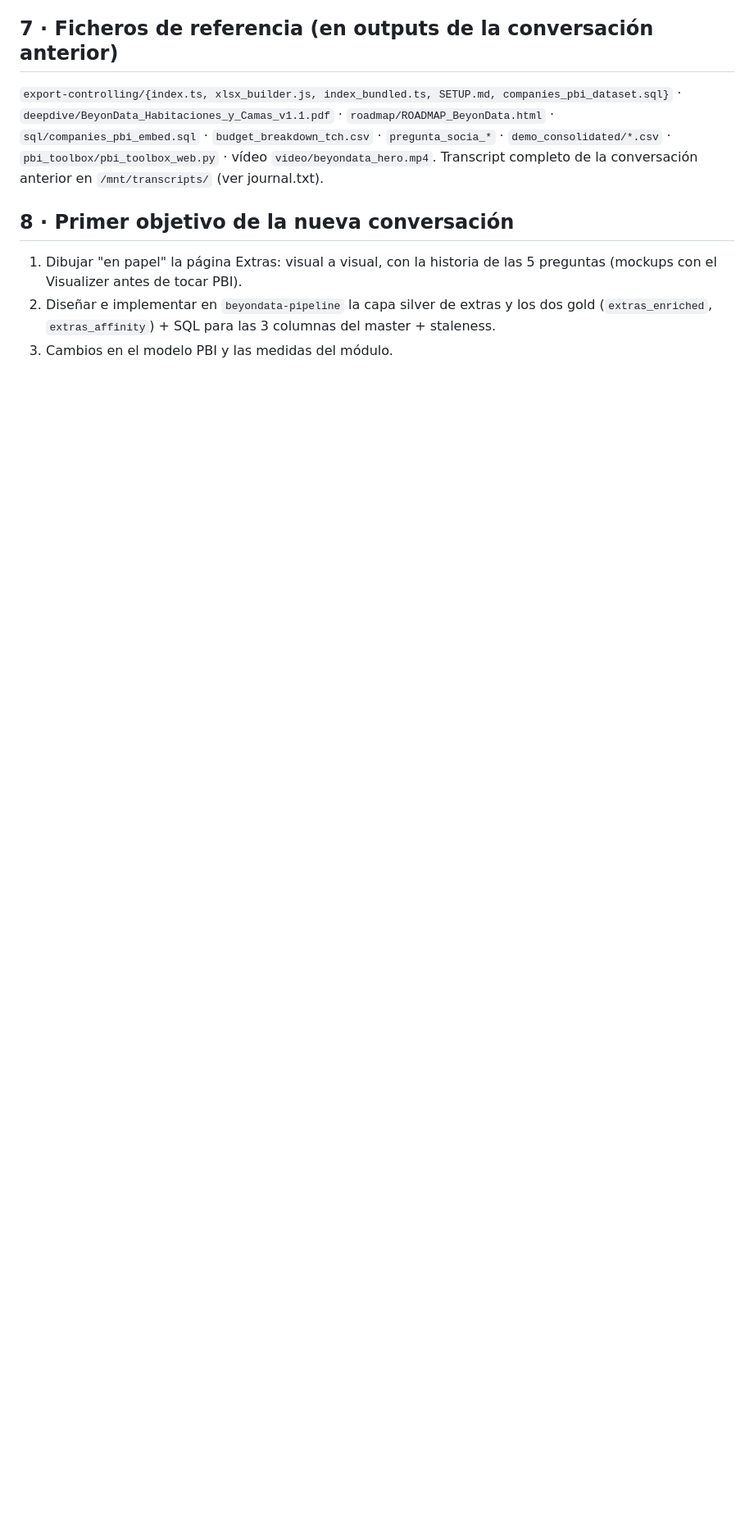
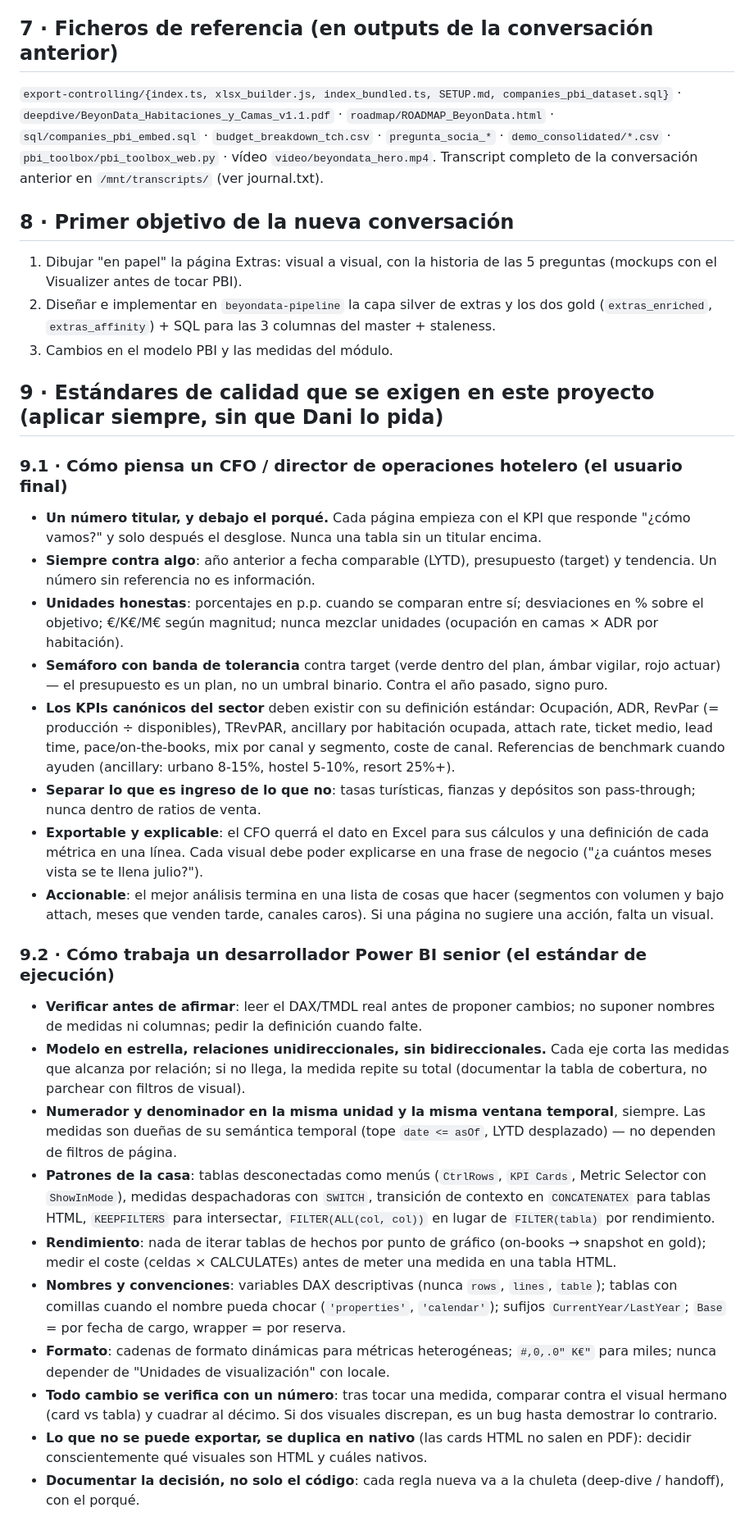
Before and after one commit to dani-beyondata/beyondata-portal, a Markdown page: docs/HANDOFF_2026-09-15.md, the part around the change. Shown at 82% size. Drawn GitHub-style; blank space fills up the shorter version.

Commit message:
docs: handoff + quality standards (CFO expectations, senior PBI practices)

```diff
--- a/docs/HANDOFF_2026-09-15.md
+++ b/docs/HANDOFF_2026-09-15.md
@@ -55,3 +55,27 @@ Quick wins DAX: guard Metric Selector; wrapper extras solo para categoría; visu
 1. Dibujar "en papel" la página Extras: visual a visual, con la historia de las 5 preguntas (mockups con el Visualizer antes de tocar PBI).
 2. Diseñar e implementar en `beyondata-pipeline` la capa silver de extras y los dos gold (`extras_enriched`, `extras_affinity`) + SQL para las 3 columnas del master + staleness.
 3. Cambios en el modelo PBI y las medidas del módulo.
+
+## 9 · Estándares de calidad que se exigen en este proyecto (aplicar siempre, sin que Dani lo pida)
+
+### 9.1 · Cómo piensa un CFO / director de operaciones hotelero (el usuario final)
+- **Un número titular, y debajo el porqué.** Cada página empieza con el KPI que responde "¿cómo vamos?" y solo después el desglose. Nunca una tabla sin un titular encima.
+- **Siempre contra algo**: año anterior a fecha comparable (LYTD), presupuesto (target) y tendencia. Un número sin referencia no es información.
+- **Unidades honestas**: porcentajes en p.p. cuando se comparan entre sí; desviaciones en % sobre el objetivo; €/K€/M€ según magnitud; nunca mezclar unidades (ocupación en camas × ADR por habitación).
+- **Semáforo con banda de tolerancia** contra target (verde dentro del plan, ámbar vigilar, rojo actuar) — el presupuesto es un plan, no un umbral binario. Contra el año pasado, signo puro.
+- **Los KPIs canónicos del sector** deben existir con su definición estándar: Ocupación, ADR, RevPar (= producción ÷ disponibles), TRevPAR, ancillary por habitación ocupada, attach rate, ticket medio, lead time, pace/on-the-books, mix por canal y segmento, coste de canal. Referencias de benchmark cuando ayuden (ancillary: urbano 8-15%, hostel 5-10%, resort 25%+).
+- **Separar lo que es ingreso de lo que no**: tasas turísticas, fianzas y depósitos son pass-through; nunca dentro de ratios de venta.
+- **Exportable y explicable**: el CFO querrá el dato en Excel para sus cálculos y una definición de cada métrica en una línea. Cada visual debe poder explicarse en una frase de negocio ("¿a cuántos meses vista se te llena julio?").
+- **Accionable**: el mejor análisis termina en una lista de cosas que hacer (segmentos con volumen y bajo attach, meses que venden tarde, canales caros). Si una página no sugiere una acción, falta un visual.
+
+### 9.2 · Cómo trabaja un desarrollador Power BI senior (el estándar de ejecución)
+- **Verificar antes de afirmar**: leer el DAX/TMDL real antes de proponer cambios; no suponer nombres de medidas ni columnas; pedir la definición cuando falte.
+- **Modelo en estrella, relaciones unidireccionales, sin bidireccionales.** Cada eje corta las medidas que alcanza por relación; si no llega, la medida repite su total (documentar la tabla de cobertura, no parchear con filtros de visual).
+- **Numerador y denominador en la misma unidad y la misma ventana temporal**, siempre. Las medidas son dueñas de su semántica temporal (tope `date <= asOf`, LYTD desplazado) — no dependen de filtros de página.
+- **Patrones de la casa**: tablas desconectadas como menús (`CtrlRows`, `KPI Cards`, Metric Selector con `ShowInMode`), medidas despachadoras con `SWITCH`, transición de contexto en `CONCATENATEX` para tablas HTML, `KEEPFILTERS` para intersectar, `FILTER(ALL(col, col))` en lugar de `FILTER(tabla)` por rendimiento.
+- **Rendimiento**: nada de iterar tablas de hechos por punto de gráfico (on-books → snapshot en gold); medir el coste (celdas × CALCULATEs) antes de meter una medida en una tabla HTML.
+- **Nombres y convenciones**: variables DAX descriptivas (nunca `rows`, `lines`, `table`); tablas con comillas cuando el nombre pueda chocar (`'properties'`, `'calendar'`); sufijos `CurrentYear/LastYear`; `Base` = por fecha de cargo, wrapper = por reserva.
+- **Formato**: cadenas de formato dinámicas para métricas heterogéneas; `#,0,.0" K€"` para miles; nunca depender de "Unidades de visualización" con locale.
+- **Todo cambio se verifica con un número**: tras tocar una medida, comparar contra el visual hermano (card vs tabla) y cuadrar al décimo. Si dos visuales discrepan, es un bug hasta demostrar lo contrario.
+- **Lo que no se puede exportar, se duplica en nativo** (las cards HTML no salen en PDF): decidir conscientemente qué visuales son HTML y cuáles nativos.
+- **Documentar la decisión, no solo el código**: cada regla nueva va a la chuleta (deep-dive / handoff), con el porqué.
```
